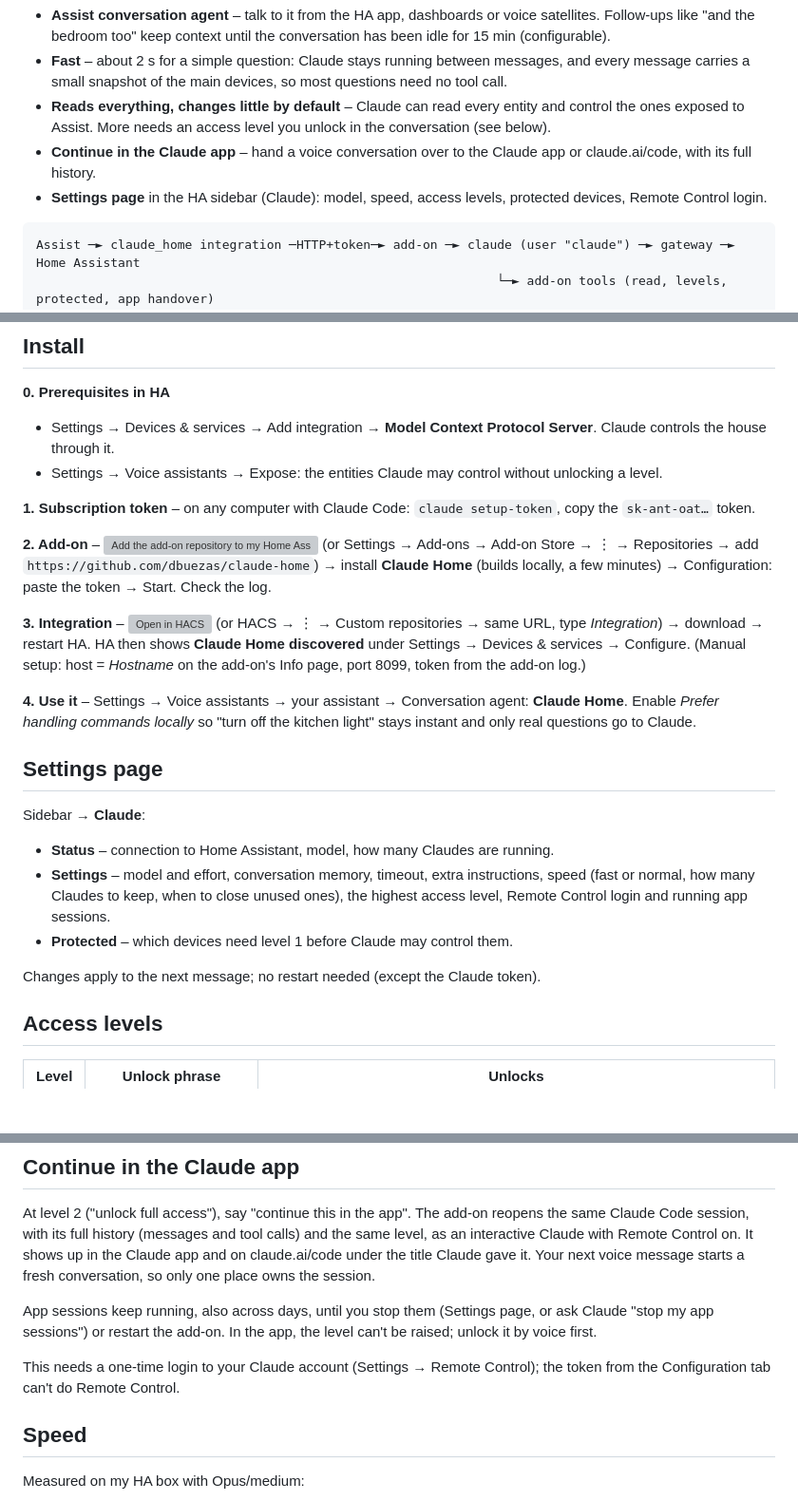
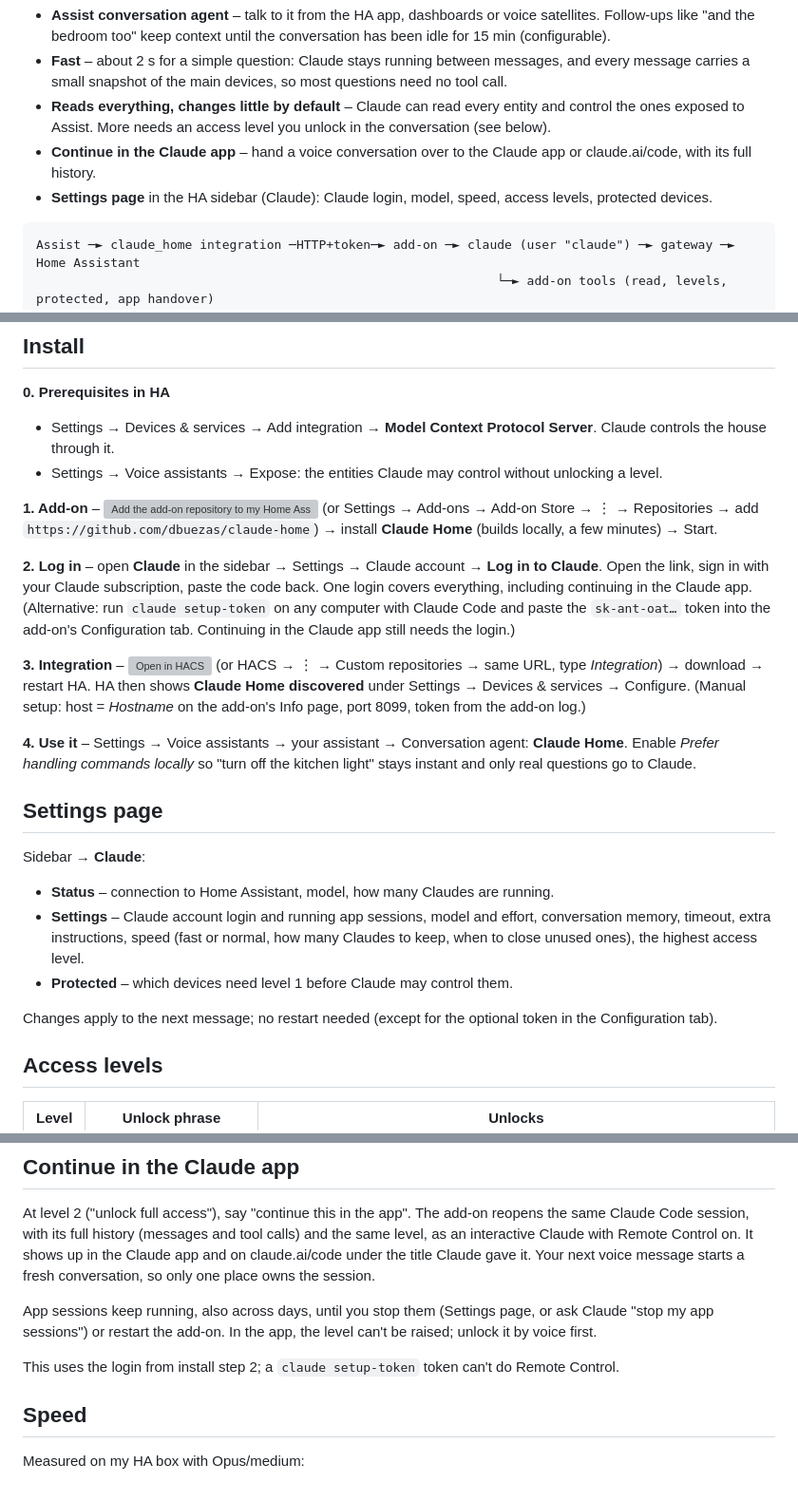
Before and after one commit to dbuezas/claude-home, a Markdown page: README.md, 3 parts joined by grey strips. Shown at 95% size. Drawn GitHub-style; blank space fills up the shorter version; grey boxes are pictures that could not be loaded.

Commit message:
README: log in from the add-on page instead of claude setup-token
Co-Authored-By: Claude Opus 5.5 <noreply@anthropic.com>
Claude-Session: https://claude.ai/code/session_011mCrFr2rNMTaBygR18ZnzQ

````diff
--- a/README.md
+++ b/README.md
@@ -6,7 +6,7 @@ Claude Code, logged in with **your Claude subscription**, running as a Home Assi
 - **Fast** – about 2 s for a simple question: Claude stays running between messages, and every message carries a small snapshot of the main devices, so most questions need no tool call.
 - **Reads everything, changes little by default** – Claude can read every entity and control the ones exposed to Assist. More needs an access level you unlock in the conversation (see below).
 - **Continue in the Claude app** – hand a voice conversation over to the Claude app or claude.ai/code, with its full history.
-- **Settings page** in the HA sidebar (Claude): model, speed, access levels, protected devices, Remote Control login.
+- **Settings page** in the HA sidebar (Claude): Claude login, model, speed, access levels, protected devices.
 
 ```
 Assist ─► claude_home integration ─HTTP+token─► add-on ─► claude (user "claude") ─► gateway ─► Home Assistant
@@ -21,10 +21,11 @@ Requires HA OS or Supervised (it's an add-on) and HA 2025.8+.
 - Settings → Devices & services → Add integration → **Model Context Protocol Server**. Claude controls the house through it.
 - Settings → Voice assistants → Expose: the entities Claude may control without unlocking a level.
 
-**1. Subscription token** – on any computer with Claude Code: `claude setup-token`, copy the `sk-ant-oat…` token.
+**1. Add-on** – [![Add the add-on repository to my Home Assistant](https://my.home-assistant.io/badges/supervisor_add_addon_repository.svg)](https://my.home-assistant.io/redirect/supervisor_add_addon_repository/?repository_url=https%3A%2F%2Fgithub.com%2Fdbuezas%2Fclaude-home)
+(or Settings → Add-ons → Add-on Store → ⋮ → Repositories → add `https://github.com/dbuezas/claude-home`) → install **Claude Home** (builds locally, a few minutes) → Start.
 
-**2. Add-on** – [![Add the add-on repository to my Home Assistant](https://my.home-assistant.io/badges/supervisor_add_addon_repository.svg)](https://my.home-assistant.io/redirect/supervisor_add_addon_repository/?repository_url=https%3A%2F%2Fgithub.com%2Fdbuezas%2Fclaude-home)
-(or Settings → Add-ons → Add-on Store → ⋮ → Repositories → add `https://github.com/dbuezas/claude-home`) → install **Claude Home** (builds locally, a few minutes) → Configuration: paste the token → Start. Check the log.
+**2. Log in** – open **Claude** in the sidebar → Settings → Claude account → **Log in to Claude**. Open the link, sign in with your Claude subscription, paste the code back. One login covers everything, including continuing in the Claude app.
+(Alternative: run `claude setup-token` on any computer with Claude Code and paste the `sk-ant-oat…` token into the add-on's Configuration tab. Continuing in the Claude app still needs the login.)
 
 **3. Integration** – [![Open in HACS](https://my.home-assistant.io/badges/hacs_repository.svg)](https://my.home-assistant.io/redirect/hacs_repository/?owner=dbuezas&repository=claude-home&category=integration)
 (or HACS → ⋮ → Custom repositories → same URL, type *Integration*) → download → restart HA.
@@ -37,10 +38,10 @@ Enable *Prefer handling commands locally* so "turn off the kitchen light" stays
 
 Sidebar → **Claude**:
 - **Status** – connection to Home Assistant, model, how many Claudes are running.
-- **Settings** – model and effort, conversation memory, timeout, extra instructions, speed (fast or normal, how many Claudes to keep, when to close unused ones), the highest access level, Remote Control login and running app sessions.
+- **Settings** – Claude account login and running app sessions, model and effort, conversation memory, timeout, extra instructions, speed (fast or normal, how many Claudes to keep, when to close unused ones), the highest access level.
 - **Protected** – which devices need level 1 before Claude may control them.
 
-Changes apply to the next message; no restart needed (except the Claude token).
+Changes apply to the next message; no restart needed (except for the optional token in the Configuration tab).
 
 ## Access levels
 
@@ -69,7 +70,7 @@ At level 2 ("unlock full access"), say "continue this in the app". The add-on re
 
 App sessions keep running, also across days, until you stop them (Settings page, or ask Claude "stop my app sessions") or restart the add-on. In the app, the level can't be raised; unlock it by voice first.
 
-This needs a one-time login to your Claude account (Settings → Remote Control); the token from the Configuration tab can't do Remote Control.
+This uses the login from install step 2; a `claude setup-token` token can't do Remote Control.
 
 ## Speed
 
````
Also changed, not shown: other parts of README.md (+1 -1 lines), claude_home/DOCS.md (+9 -8 lines).
